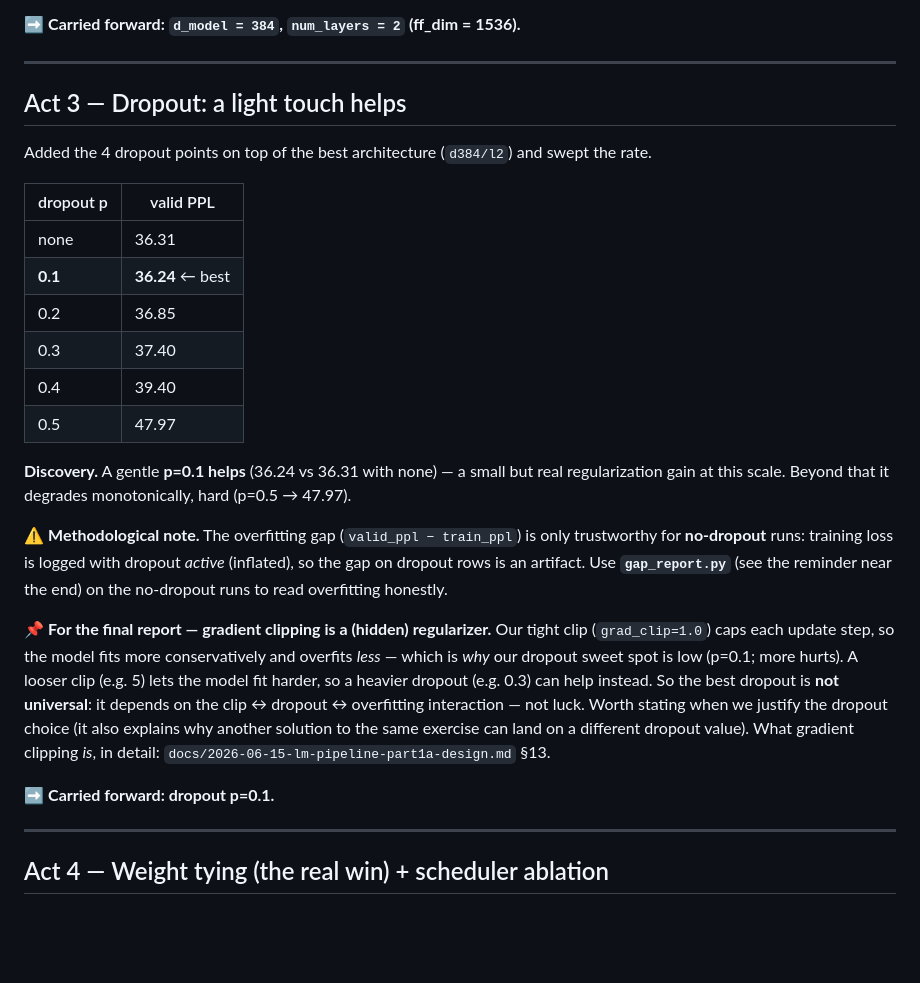
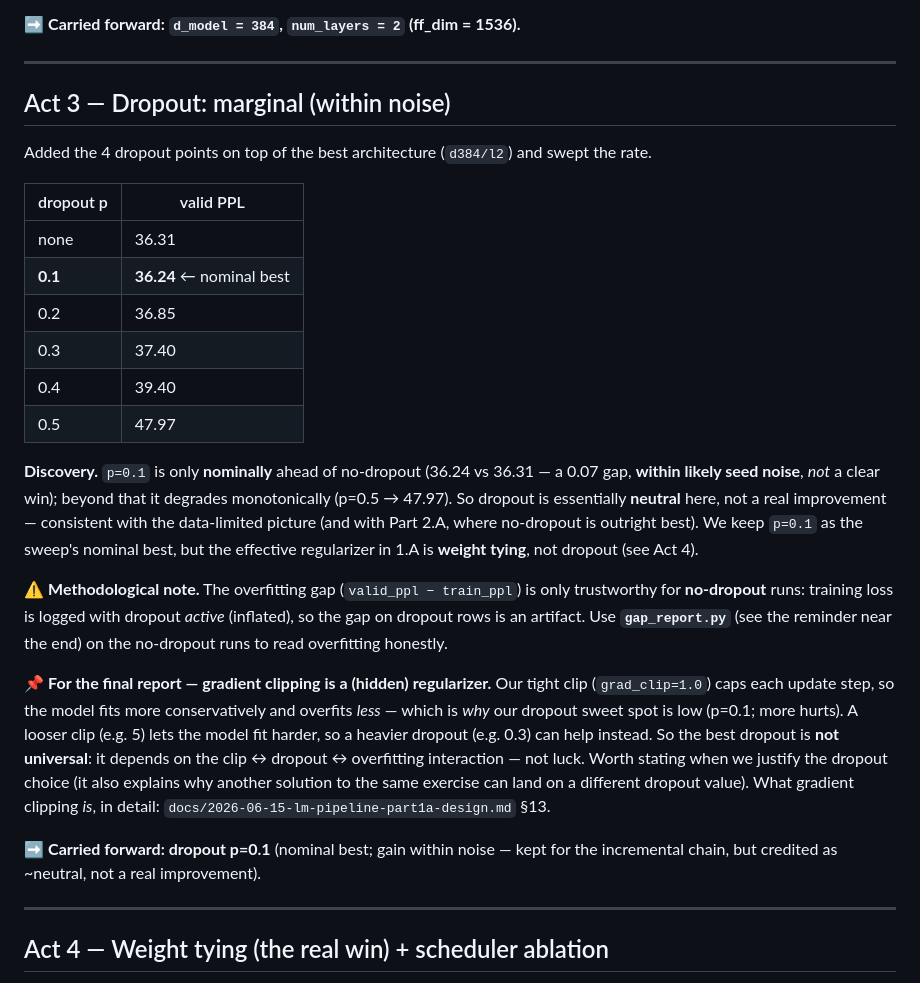
Before and after one commit to TeoMece/NaturalLanguageUnderstandingProject, a Markdown page: reports/recap.md, the part around the change. Drawn GitHub-style; blank space fills up the shorter version.

Commit message:
docs(1A): onesta' sul dropout - p0.1 within-noise, non un real gain (sync da part2-nlu)
Co-Authored-By: Claude Opus 4.8 <noreply@anthropic.com>

```diff
--- a/reports/recap.md
+++ b/reports/recap.md
@@ -112,7 +112,7 @@ number → the pipeline is reproducible.
 
 ---
 
-## Act 3 — Dropout: a light touch helps
+## Act 3 — Dropout: marginal (within noise)
 
 Added the 4 dropout points on top of the best architecture (`d384/l2`) and swept
 the rate.
@@ -120,15 +120,18 @@ the rate.
 | dropout p | valid PPL |
 |---|---|
 | none | 36.31 |
-| **0.1** | **36.24** ← best |
+| **0.1** | **36.24** ← nominal best |
 | 0.2 | 36.85 |
 | 0.3 | 37.40 |
 | 0.4 | 39.40 |
 | 0.5 | 47.97 |
 
-**Discovery.** A gentle **p=0.1 helps** (36.24 vs 36.31 with none) — a small but
-real regularization gain at this scale. Beyond that it degrades monotonically, hard
-(p=0.5 → 47.97).
+**Discovery.** `p=0.1` is only **nominally** ahead of no-dropout (36.24 vs 36.31 — a
+0.07 gap, **within likely seed noise**, *not* a clear win); beyond that it degrades
+monotonically (p=0.5 → 47.97). So dropout is essentially **neutral** here, not a real
+improvement — consistent with the data-limited picture (and with Part 2.A, where
+no-dropout is outright best). We keep `p=0.1` as the sweep's nominal best, but the
+effective regularizer in 1.A is **weight tying**, not dropout (see Act 4).
 
 ⚠️ **Methodological note.** The overfitting gap (`valid_ppl − train_ppl`) is only
 trustworthy for **no-dropout** runs: training loss is logged with dropout *active*
@@ -145,7 +148,8 @@ the dropout choice (it also explains why another solution to the same exercise c
 land on a different dropout value). What gradient clipping *is*, in detail:
 `docs/2026-06-15-lm-pipeline-part1a-design.md` §13.
 
-➡️ **Carried forward: dropout p=0.1.**
+➡️ **Carried forward: dropout p=0.1** (nominal best; gain within noise — kept for the
+incremental chain, but credited as ~neutral, not a real improvement).
 
 ---
 
```
